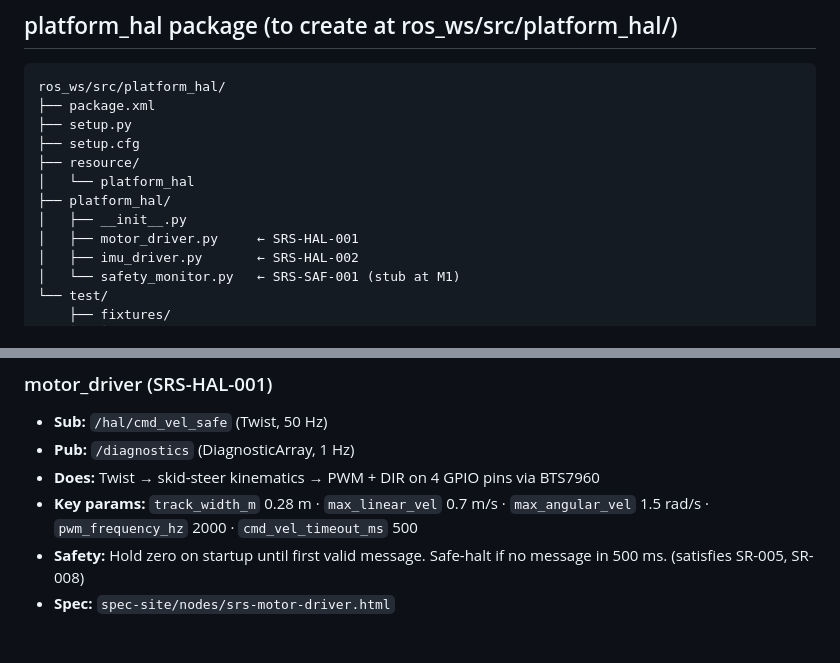
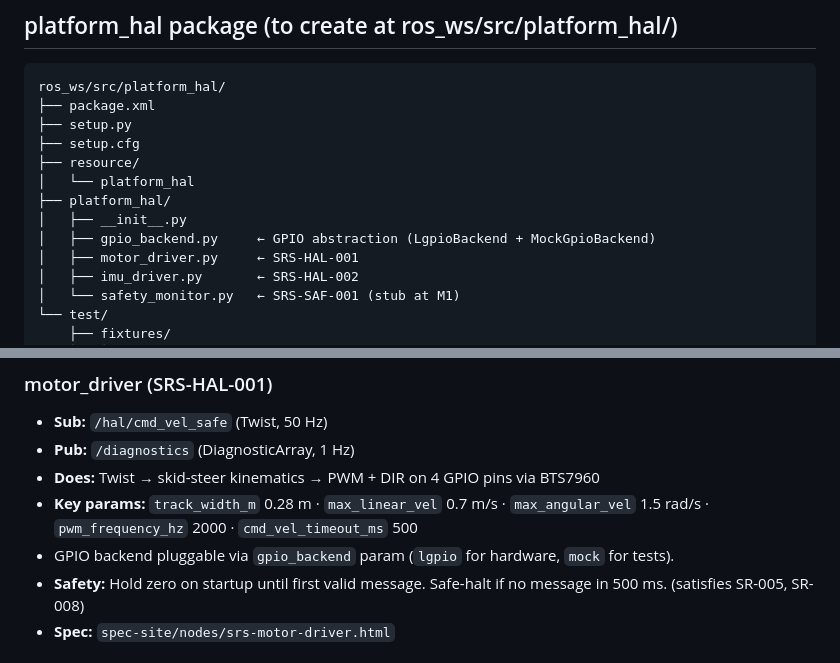
Before and after one commit to louisroig/robot-platform, a Markdown page: CLAUDE.md, 2 parts joined by grey strips. Rendered like a GitHub page.

Commit message:
docs(claude): document gpio_backend module and param

```diff
--- a/CLAUDE.md
+++ b/CLAUDE.md
@@ -102,6 +102,7 @@ ros_ws/src/platform_hal/
 │   └── platform_hal
 ├── platform_hal/
 │   ├── __init__.py
+│   ├── gpio_backend.py     ← GPIO abstraction (LgpioBackend + MockGpioBackend)
 │   ├── motor_driver.py     ← SRS-HAL-001
 │   ├── imu_driver.py       ← SRS-HAL-002
 │   └── safety_monitor.py   ← SRS-SAF-001 (stub at M1)
@@ -122,6 +123,7 @@ ros_ws/src/platform_hal/
 - **Does:** Twist → skid-steer kinematics → PWM + DIR on 4 GPIO pins via BTS7960
 - **Key params:** `track_width_m` 0.28 m · `max_linear_vel` 0.7 m/s · `max_angular_vel`
   1.5 rad/s · `pwm_frequency_hz` 2000 · `cmd_vel_timeout_ms` 500
+- GPIO backend pluggable via `gpio_backend` param (`lgpio` for hardware, `mock` for tests).
 - **Safety:** Hold zero on startup until first valid message. Safe-halt if no message
   in 500 ms. (satisfies SR-005, SR-008)
 - **Spec:** `spec-site/nodes/srs-motor-driver.html`
```
